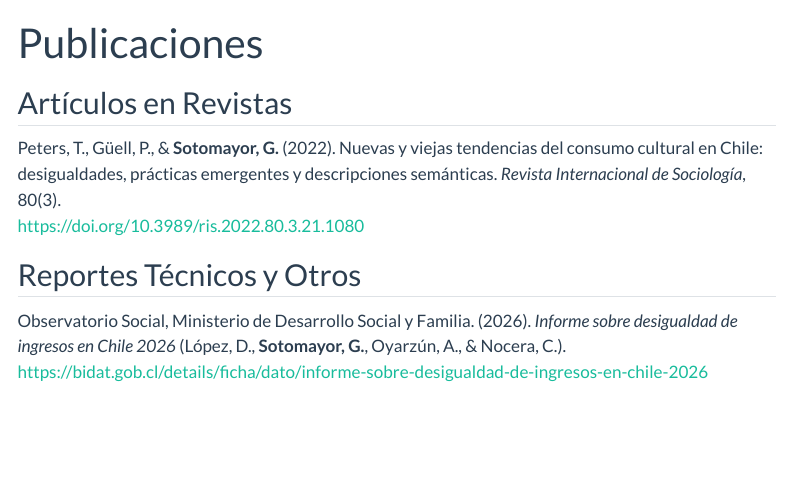
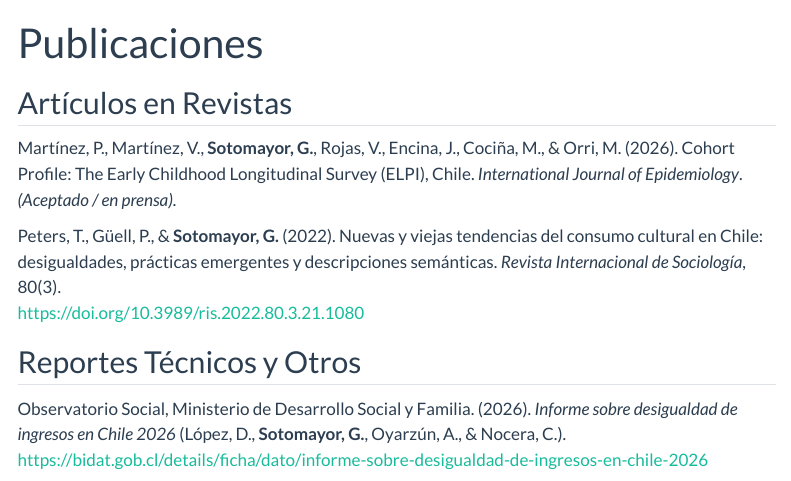
Before and after one commit to GabrielSotomayorl/GabrielSotomayorl.github.io, a Quarto document (publicaciones/index.qmd): the page in a window 1100 px wide, from its top. Rendered offline with R 4.5, knitr and Pandoc in place of Quarto, with nearby package versions; menus at the side of the page are left out.

Commit message:
Cohort Profile
Cohort Profile: The Early Childhood Longitudinal Survey (ELPI)

```diff
--- a/publicaciones/index.qmd
+++ b/publicaciones/index.qmd
@@ -4,6 +4,8 @@ description: "Artículos académicos, reportes técnicos, reseñas y presentacio
 ---
 
 ## Artículos en Revistas
+
+Martínez, P., Martínez, V., **Sotomayor, G.**, Rojas, V., Encina, J., Cociña, M., & Orri, M. (2026). Cohort Profile: The Early Childhood Longitudinal Survey (ELPI), Chile. *International Journal of Epidemiology*. *(Aceptado / en prensa).*
 
 Peters, T., Güell, P., & **Sotomayor, G.** (2022). Nuevas y viejas tendencias del consumo cultural en Chile: desigualdades, prácticas emergentes y descripciones semánticas. *Revista Internacional de Sociología*, 80(3).
 <https://doi.org/10.3989/ris.2022.80.3.21.1080>
```
